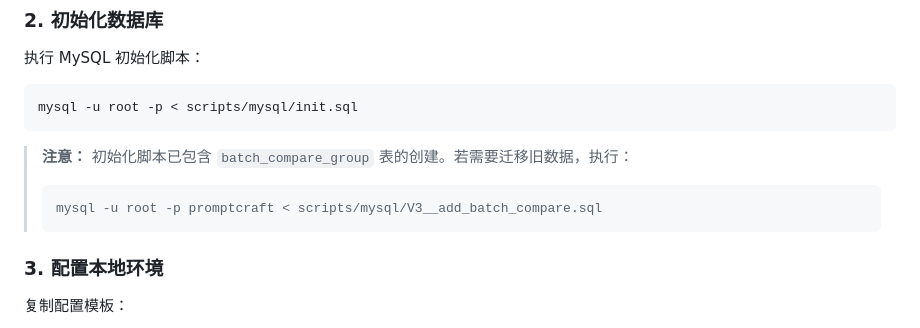
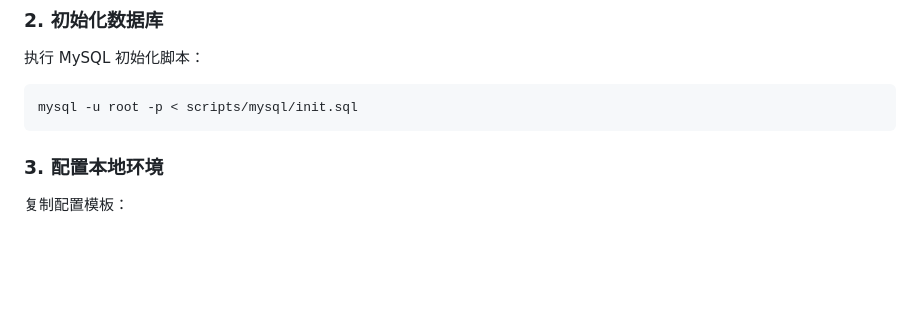
Before and after one commit to jjsdrl1/Tool-or-Toy, a Markdown page: PromptCraft-Studio/README.md, the part around the change. Rendered like a GitHub page; blank space fills up the shorter version.

````diff
--- a/PromptCraft-Studio/README.md
+++ b/PromptCraft-Studio/README.md
@@ -48,11 +48,6 @@ cd Tool-or-Toy/PromptCraft-Studio
 ```bash
 mysql -u root -p < scripts/mysql/init.sql
 ```
-
-> **注意：** 初始化脚本已包含 `batch_compare_group` 表的创建。若需要迁移旧数据，执行：
-> ```bash
-> mysql -u root -p promptcraft < scripts/mysql/V3__add_batch_compare.sql
-> ```
 
 ### 3. 配置本地环境
 
````
